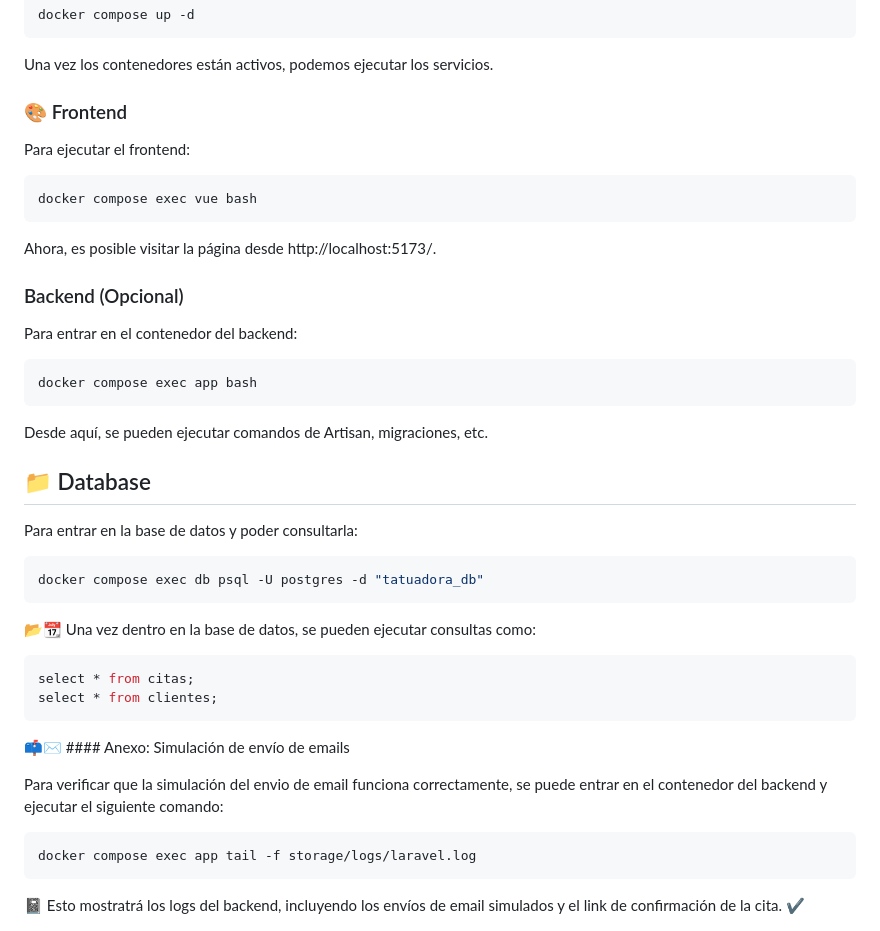
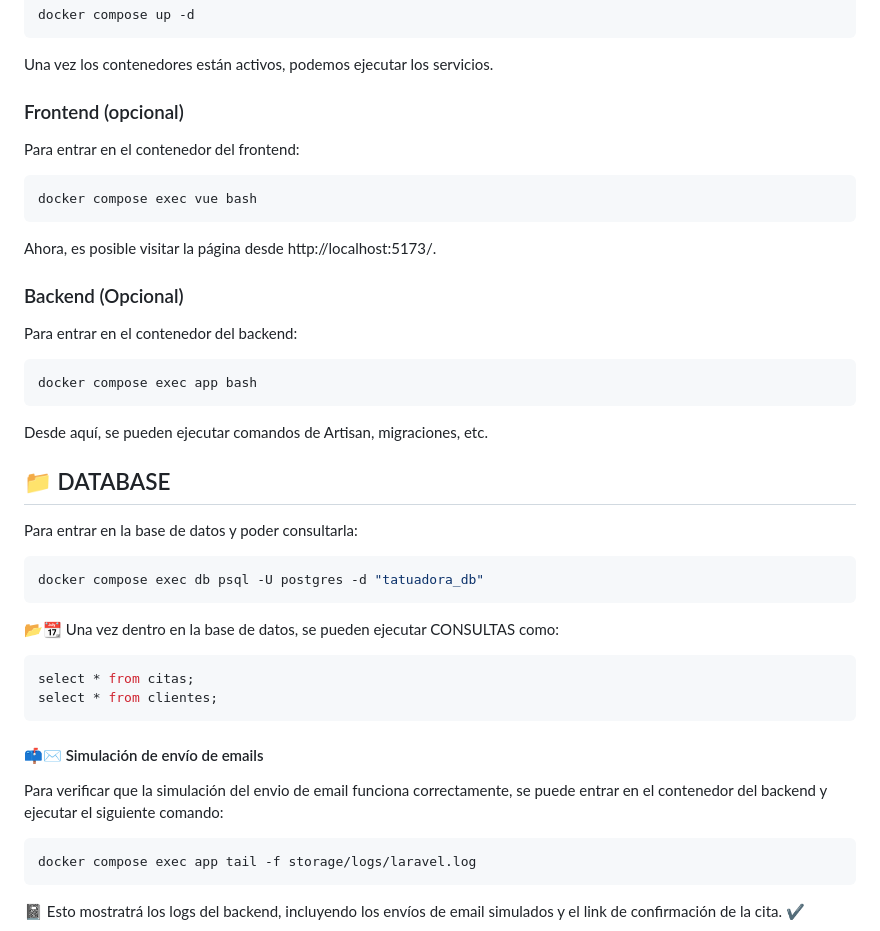
Before and after one commit to veronicagvalcarcel/TFG, a Markdown page: README.md, the part around the change. GitHub-like rendering.

````diff
--- a/README.md
+++ b/README.md
@@ -106,9 +106,9 @@ docker compose up -d
 
 Una vez los contenedores están activos, podemos ejecutar los servicios.
 
-### 🎨 Frontend
+### Frontend (opcional)
 
-Para ejecutar el frontend:
+Para entrar en el contenedor del frontend:
 
 ```sh
 docker compose exec vue bash
@@ -126,7 +126,7 @@ docker compose exec app bash
 
 Desde aquí, se pueden ejecutar comandos de Artisan, migraciones, etc.
 
-## 📁 Database
+## 📁 DATABASE
 
 Para entrar en la base de datos y poder consultarla:
 
@@ -134,18 +134,16 @@ Para entrar en la base de datos y poder consultarla:
 docker compose exec db psql -U postgres -d "tatuadora_db"
 ```
 
-📂📆 Una vez dentro en la base de datos, se pueden ejecutar consultas como:
+📂📆 Una vez dentro en la base de datos, se pueden ejecutar CONSULTAS como:
 
 ```sql
 select * from citas;
 select * from clientes;
 ```
 
-📫✉️ #### Anexo: Simulación de envío de emails
+#### 📫✉️ Simulación de envío de emails
 
 Para verificar que la simulación del envio de email funciona correctamente, se puede entrar en el contenedor del backend y ejecutar el siguiente comando:
-
-
 
 ```sh
 docker compose exec app tail -f storage/logs/laravel.log
````
